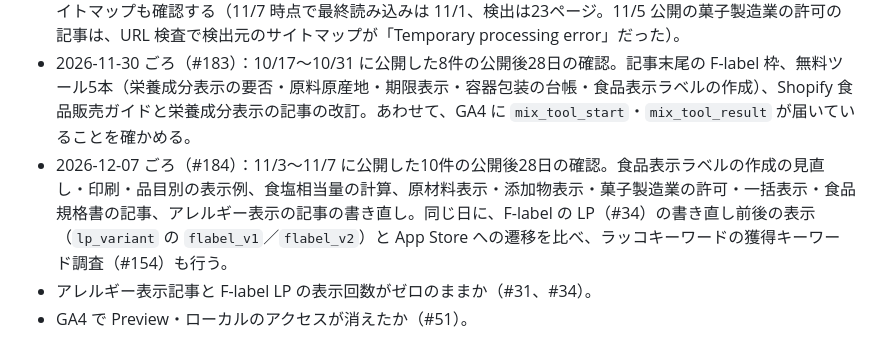
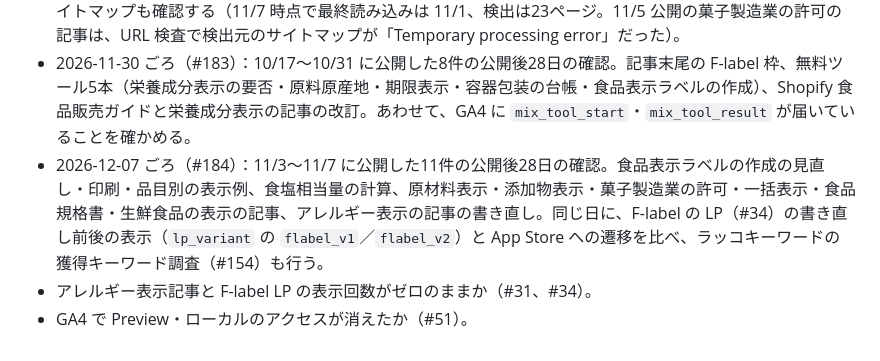
Before and after one commit to Mix-Juice-io/mix-juice-corporate, a Markdown page: docs/acquisition/README.md, the part around the change. GitHub-like rendering.

```diff
--- a/docs/acquisition/README.md
+++ b/docs/acquisition/README.md
@@ -54,6 +54,6 @@ mix-juice.io の検索流入と成果（F-label の App Store 遷移・問い合
 
 - 2026-11-10 前後：10/13〜11/09 の28日間と、直前の28日間（9/15〜10/12）を比較する。あわせて、Bing Webmaster Tools を初めて見る（検索パフォーマンス、AI Performance、11/7 に送った11ページのインデックスの状態、サイトマップの読み込み）。見方が決まったら「測り方」に Bing の節を足す。Search Console のサイトマップも確認する（11/7 時点で最終読み込みは 11/1、検出は23ページ。11/5 公開の菓子製造業の許可の記事は、URL 検査で検出元のサイトマップが「Temporary processing error」だった）。
 - 2026-11-30 ごろ（#183）：10/17〜10/31 に公開した8件の公開後28日の確認。記事末尾の F-label 枠、無料ツール5本（栄養成分表示の要否・原料原産地・期限表示・容器包装の台帳・食品表示ラベルの作成）、Shopify 食品販売ガイドと栄養成分表示の記事の改訂。あわせて、GA4 に `mix_tool_start`・`mix_tool_result` が届いていることを確かめる。
-- 2026-12-07 ごろ（#184）：11/3〜11/7 に公開した10件の公開後28日の確認。食品表示ラベルの作成の見直し・印刷・品目別の表示例、食塩相当量の計算、原材料表示・添加物表示・菓子製造業の許可・一括表示・食品規格書の記事、アレルギー表示の記事の書き直し。同じ日に、F-label の LP（#34）の書き直し前後の表示（`lp_variant` の `flabel_v1`／`flabel_v2`）と App Store への遷移を比べ、ラッコキーワードの獲得キーワード調査（#154）も行う。
+- 2026-12-07 ごろ（#184）：11/3〜11/7 に公開した11件の公開後28日の確認。食品表示ラベルの作成の見直し・印刷・品目別の表示例、食塩相当量の計算、原材料表示・添加物表示・菓子製造業の許可・一括表示・食品規格書・生鮮食品の表示の記事、アレルギー表示の記事の書き直し。同じ日に、F-label の LP（#34）の書き直し前後の表示（`lp_variant` の `flabel_v1`／`flabel_v2`）と App Store への遷移を比べ、ラッコキーワードの獲得キーワード調査（#154）も行う。
 - アレルギー表示記事と F-label LP の表示回数がゼロのままか（#31、#34）。
 - GA4 で Preview・ローカルのアクセスが消えたか（#51）。
```
Also changed, not shown: docs/acquisition/changelog.md (+2 -0 lines).
